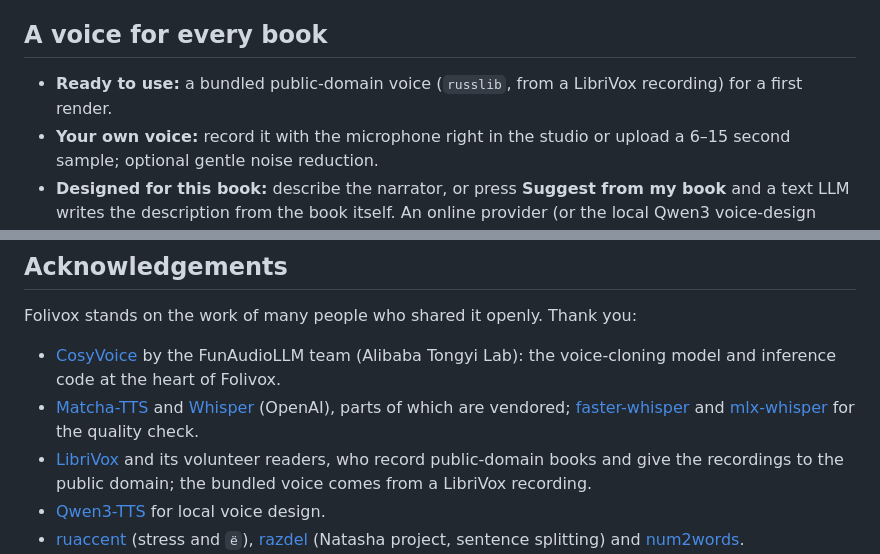
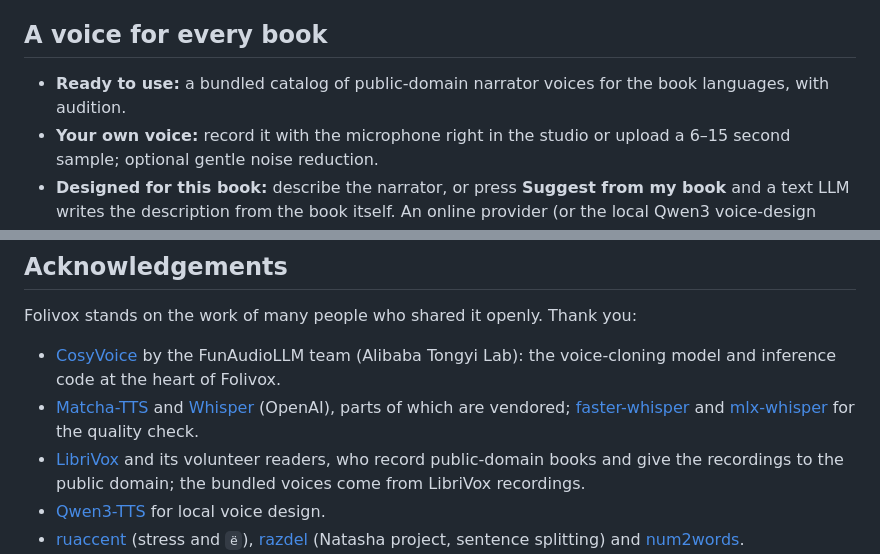
Before and after one commit to MarkMad/folivox, a Markdown page: README.md, 2 parts joined by grey strips. Rendered like a GitHub page.

Commit message:
README: describe the bundled voice catalog generally

```diff
--- a/README.md
+++ b/README.md
@@ -62,7 +62,7 @@ use and takes the newest one, so new releases are picked up without updating Fol
 
 ## A voice for every book
 
-- **Ready to use:** a bundled public-domain voice (`russlib`, from a LibriVox recording) for a first render.
+- **Ready to use:** a bundled catalog of public-domain narrator voices for the book languages, with audition.
 - **Your own voice:** record it with the microphone right in the studio or upload a 6–15 second sample;
   optional gentle noise reduction.
 - **Designed for this book:** describe the narrator, or press **Suggest from my book** and a text LLM writes
@@ -272,7 +272,7 @@ Folivox stands on the work of many people who shared it openly. Thank you:
   (OpenAI), parts of which are vendored; [faster-whisper](https://github.com/SYSTRAN/faster-whisper) and
   [mlx-whisper](https://github.com/ml-explore/mlx-examples) for the quality check.
 - [LibriVox](https://librivox.org/) and its volunteer readers, who record public-domain books and give the
-  recordings to the public domain; the bundled voice comes from a LibriVox recording.
+  recordings to the public domain; the bundled voices come from LibriVox recordings.
 - [Qwen3-TTS](https://github.com/QwenLM) for local voice design.
 - [ruaccent](https://github.com/Den4ikAI/ruaccent) (stress and `ё`), [razdel](https://github.com/natasha/razdel)
   (Natasha project, sentence splitting) and [num2words](https://github.com/savoirfairelinux/num2words).
```
